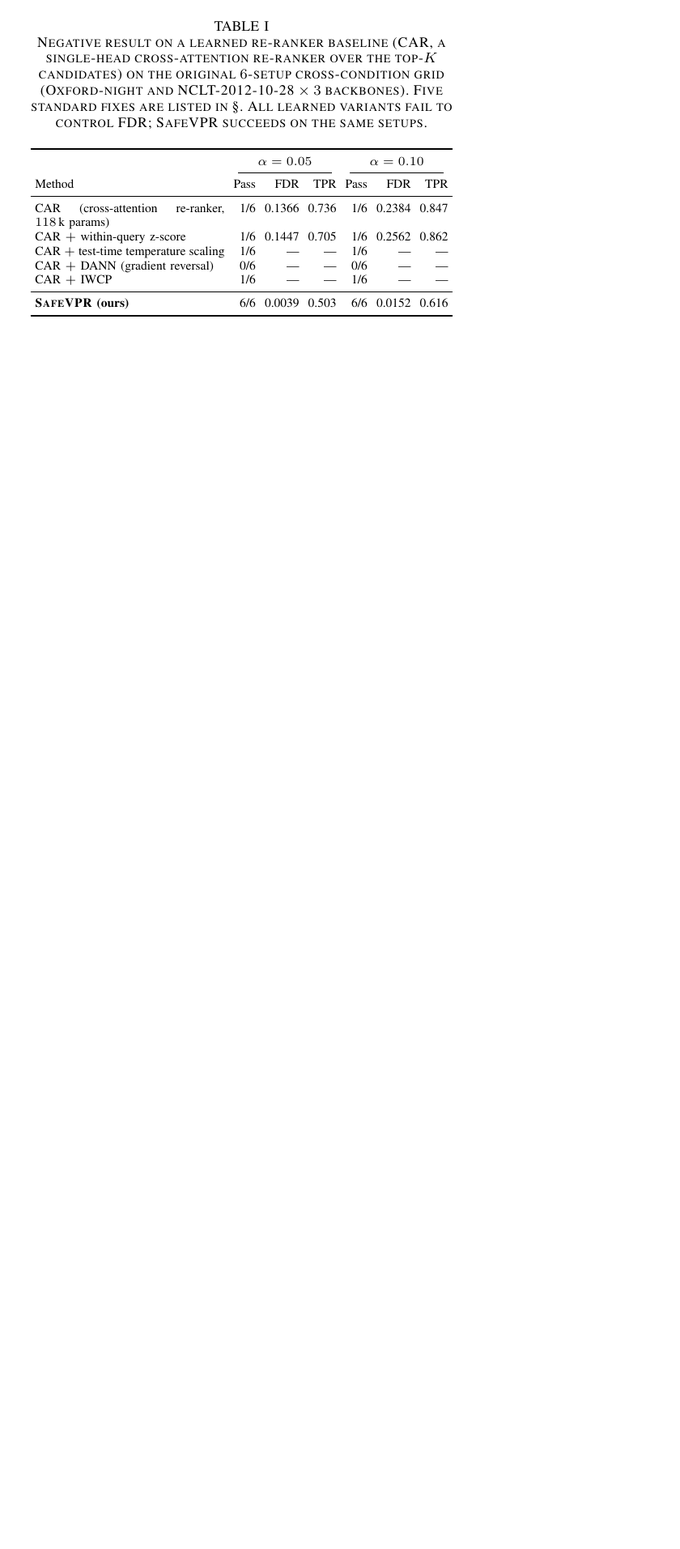
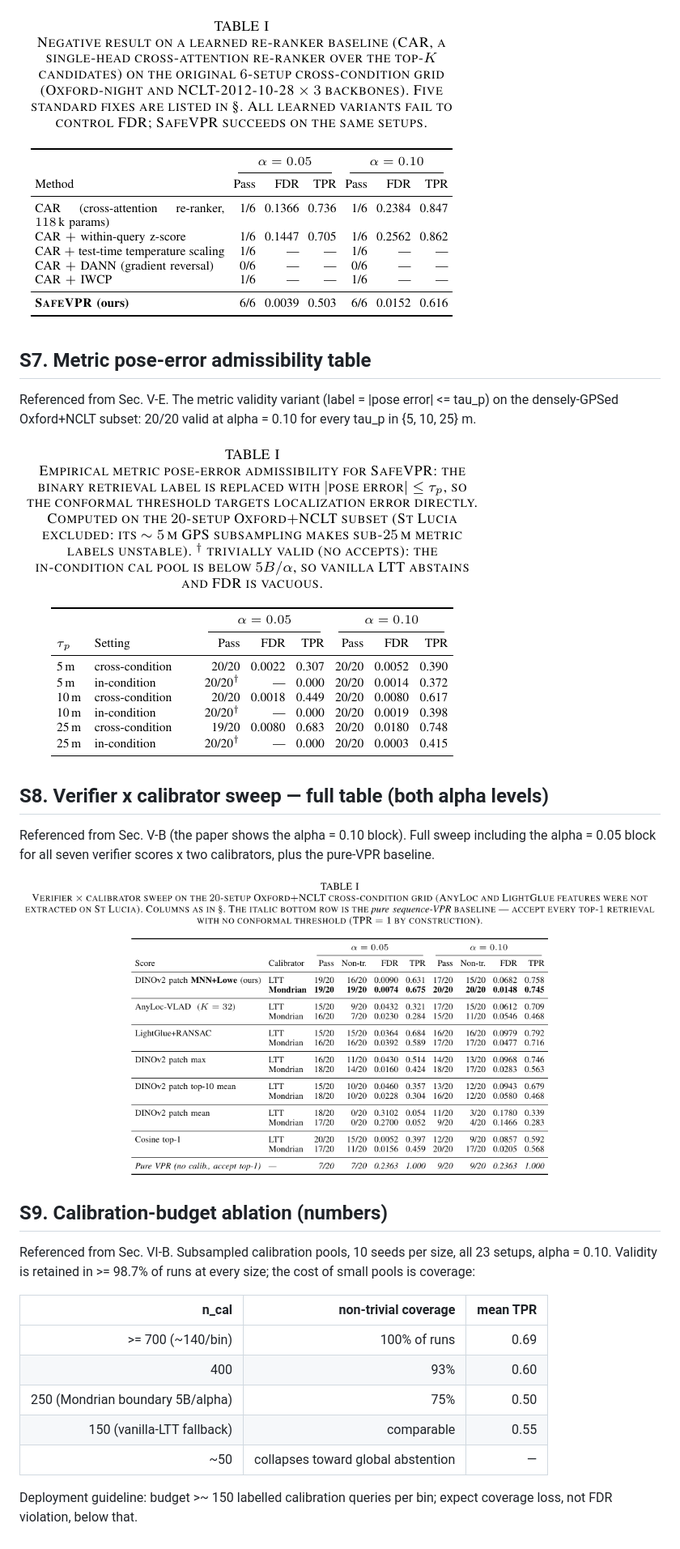
Before and after one commit to Hasar12138/SafeVPR, a Markdown page: docs/paper_supplement/README.md, the part around the change printed below. Shown: that part at 81% size. Drawn GitHub-style; pictures changed too: docs/paper_supplement/tab_pose.png (added), docs/paper_supplement/tab_verifier_sweep_full.png (added); blank space fills up the shorter version.

Commit message:
docs: supplement S7-S9 (pose-error table, full verifier sweep, calibration-budget numbers) for the 8-page compression

```diff
--- a/docs/paper_supplement/README.md
+++ b/docs/paper_supplement/README.md
@@ -70,3 +70,36 @@ same setups. Any learned score that sees condition information during
 training inherits a condition-dependent output distribution.
 
 ![Learned re-ranker negative result](tab_learned_reranker.png)
+
+## S7. Metric pose-error admissibility table
+
+Referenced from Sec. V-E. The metric validity variant (label
+= |pose error| <= tau_p) on the densely-GPSed Oxford+NCLT subset:
+20/20 valid at alpha = 0.10 for every tau_p in {5, 10, 25} m.
+
+![Pose-error table](tab_pose.png)
+
+## S8. Verifier x calibrator sweep — full table (both alpha levels)
+
+Referenced from Sec. V-B (the paper shows the alpha = 0.10 block).
+Full sweep including the alpha = 0.05 block for all seven verifier
+scores x two calibrators, plus the pure-VPR baseline.
+
+![Full verifier sweep](tab_verifier_sweep_full.png)
+
+## S9. Calibration-budget ablation (numbers)
+
+Referenced from Sec. VI-B. Subsampled calibration pools, 10 seeds per
+size, all 23 setups, alpha = 0.10. Validity is retained in >= 98.7% of
+runs at every size; the cost of small pools is coverage:
+
+| n_cal | non-trivial coverage | mean TPR |
+|------:|---------------------:|---------:|
+| >= 700 (~140/bin) | 100% of runs | 0.69 |
+| 400 | 93% | 0.60 |
+| 250 (Mondrian boundary 5B/alpha) | 75% | 0.50 |
+| 150 (vanilla-LTT fallback) | comparable | 0.55 |
+| ~50 | collapses toward global abstention | — |
+
+Deployment guideline: budget >~ 150 labelled calibration queries per
+bin; expect coverage loss, not FDR violation, below that.
```
Also changed, not shown: other parts of docs/paper_supplement/README.md (+1 -1 lines), 3 other files.
